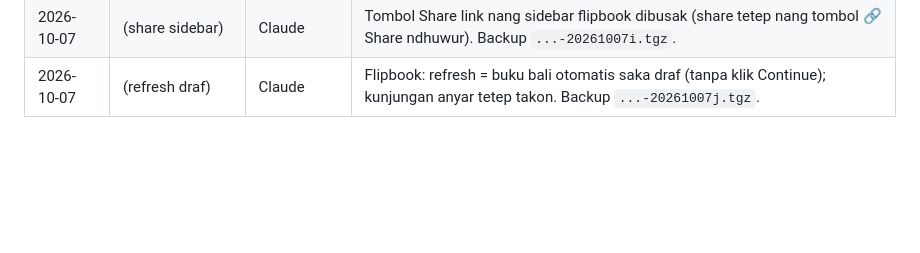
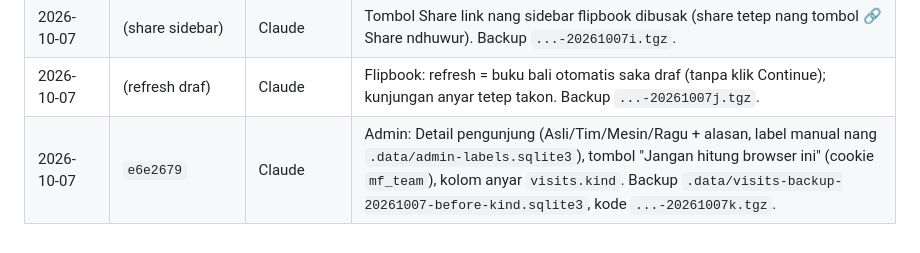
Before and after one commit to agebp21/pdf_project, a Markdown page: DEPLOY.md, the part around the change. GitHub-like rendering; blank space fills up the shorter version.

Commit message:
Docs: deploy e6e2679 (visitor detail)
Co-Authored-By: Claude Opus 5.5 <noreply@anthropic.com>

```diff
--- a/DEPLOY.md
+++ b/DEPLOY.md
@@ -157,3 +157,4 @@ Menehi paket tanpa bayar: `python3 admin_server.py --grant EMAIL business lifeti
 | 2026-10-07 | (reader+tombol) | Claude | Pembaca Organize: bentuk halaman saka median sampel (sampul landscape ora nyilikke halaman portrait); tombol Save & export flipbook putih, oranye mung pas hover. Backup `...-20261007h.tgz`. |
 | 2026-10-07 | (share sidebar) | Claude | Tombol Share link nang sidebar flipbook dibusak (share tetep nang tombol 🔗 Share ndhuwur). Backup `...-20261007i.tgz`. |
 | 2026-10-07 | (refresh draf) | Claude | Flipbook: refresh = buku bali otomatis saka draf (tanpa klik Continue); kunjungan anyar tetep takon. Backup `...-20261007j.tgz`. |
+| 2026-10-07 | `e6e2679` | Claude | Admin: Detail pengunjung (Asli/Tim/Mesin/Ragu + alasan, label manual nang `.data/admin-labels.sqlite3`), tombol "Jangan hitung browser ini" (cookie `mf_team`), kolom anyar `visits.kind`. Backup `.data/visits-backup-20261007-before-kind.sqlite3`, kode `...-20261007k.tgz`. |
```
